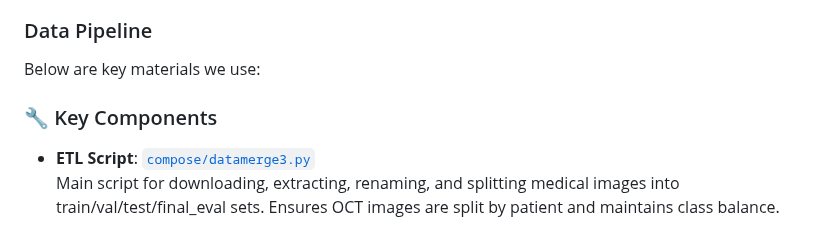
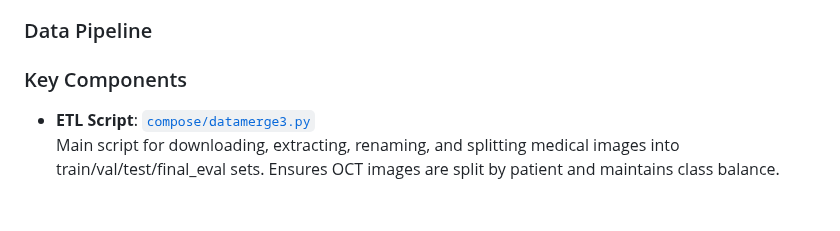
Before and after one commit to ZBW-P/MLOP-Med_Image_Pred, a Markdown page: README.md, the part around the change. Rendered like a GitHub page; blank space fills up the shorter version.

```diff
--- a/README.md
+++ b/README.md
@@ -150,9 +150,7 @@ This project uses a combined dataset consisting of OCT scans and chest X-ray ima
 
 
 ### Data Pipeline
-Below are key materials we use:
-
-### 🔧 Key Components
+### Key Components
 
 - **ETL Script**: [`compose/datamerge3.py`](compose/datamerge3.py)
   Main script for downloading, extracting, renaming, and splitting medical images into train/val/test/final_eval sets. Ensures OCT images are split by patient and maintains class balance.
```
